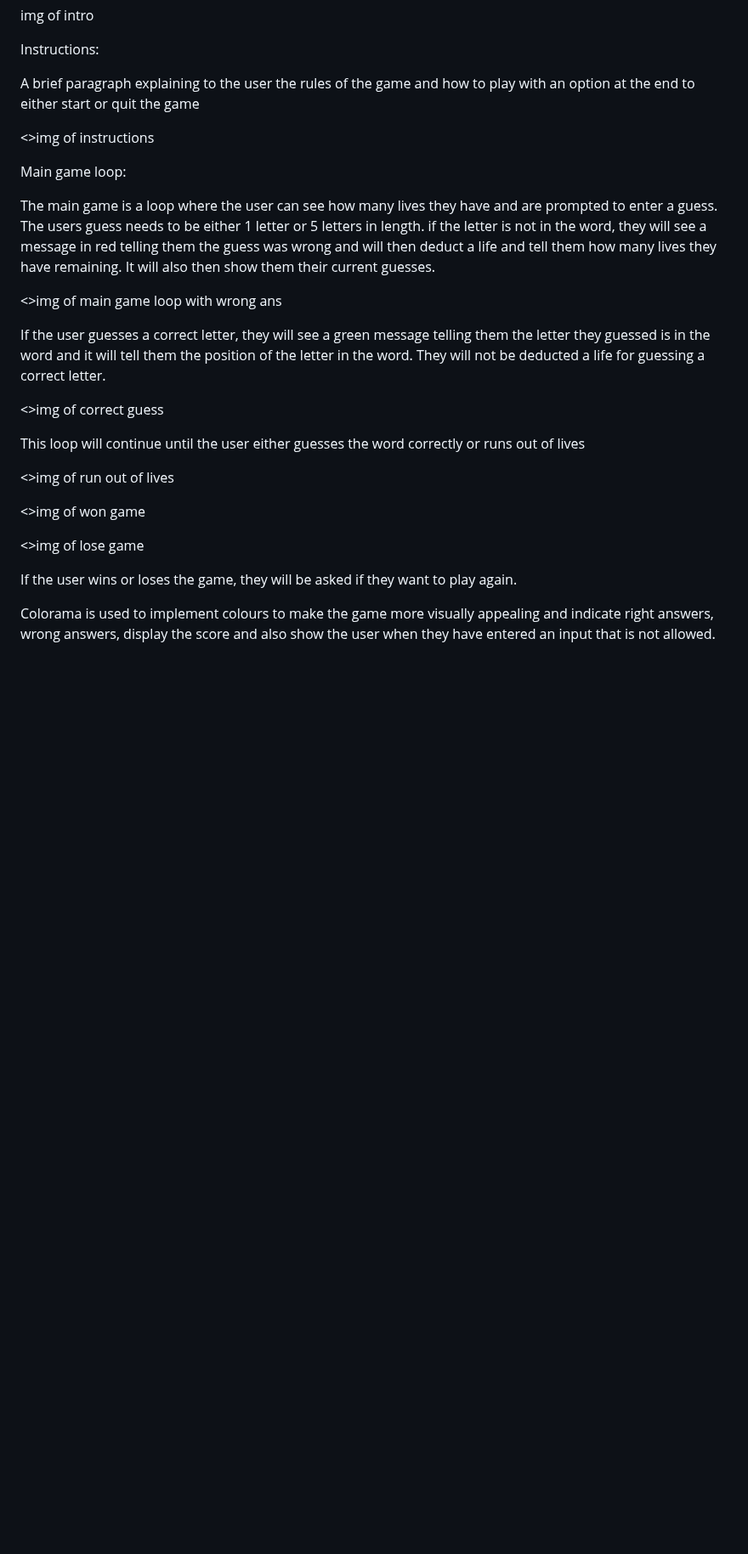
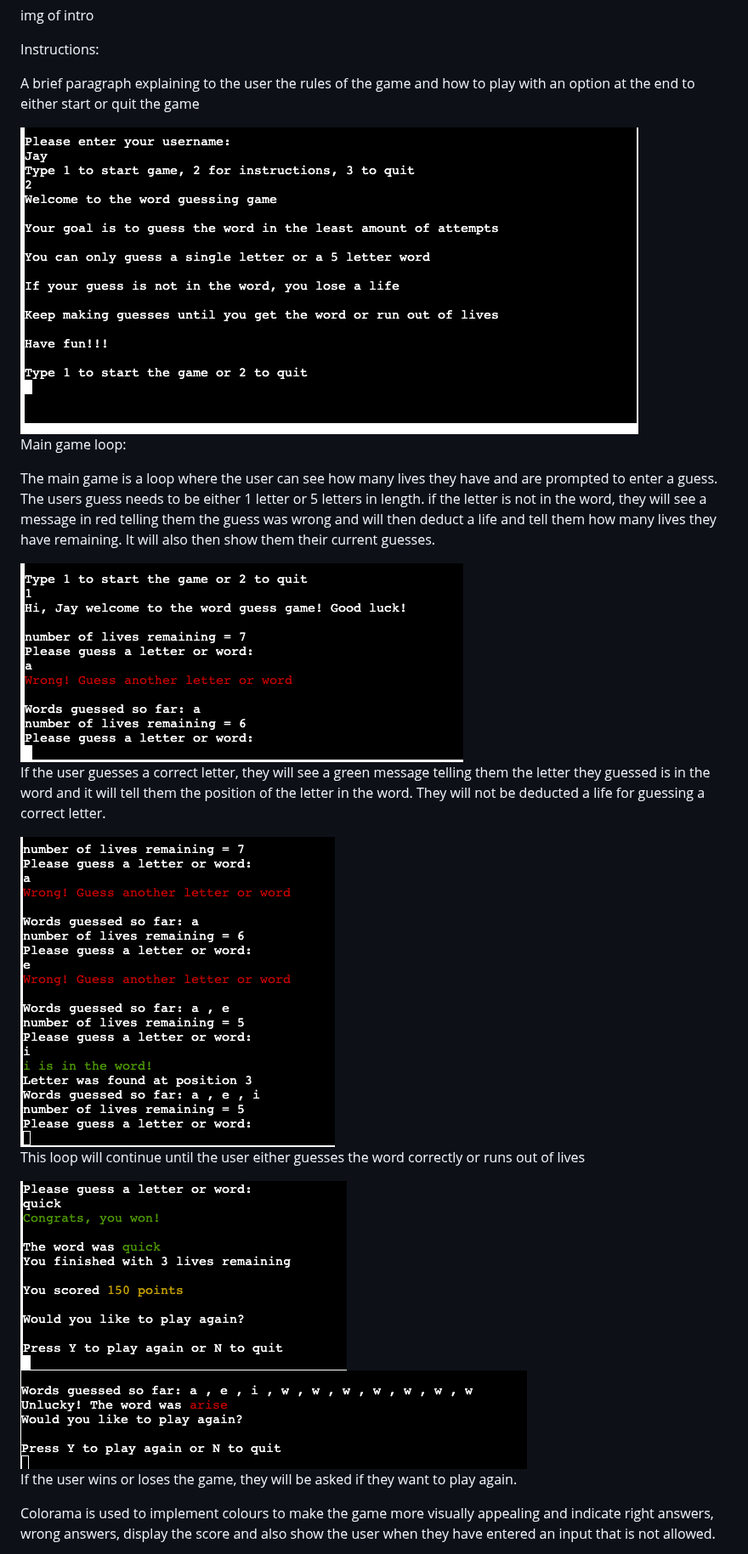
Before and after one commit to JasonHorgan/hangman, a Markdown page: README.md, the part around one of its changes. Shown at 85% size. Rendered like a GitHub page; blank space fills up the shorter version.

Commit message:
Add images to readme

```diff
--- a/README.md
+++ b/README.md
@@ -40,26 +40,24 @@ Instructions:
 
 A brief paragraph explaining to the user the rules of the game and how to play with an option at the end to either start or quit the game
 
-<>img of instructions
+<img src="assets/images/instructions.png">
 
 Main game loop:
 
 The main game is a loop where the user can see how many lives they have and are prompted to enter a guess. The users guess needs to be either 1 letter or 5 letters in length.
 if the letter is not in the word, they will see a message in red telling them the guess was wrong and will then deduct a life and tell them how many lives they have remaining. It will also then show them their current guesses.
 
-<>img of main game loop with wrong ans
+<img src="assets/images/main-game-loop.png">
 
 If the user guesses a correct letter, they will see a green message telling them the letter they guessed is in the word and it will tell them the position of the letter in the word. They will not be deducted a life for guessing a correct letter.
 
-<>img of correct guess
+<img src="assets/images/correct-guess.png">
 
 This loop will continue until the user either guesses the word correctly or runs out of lives
 
-<>img of run out of lives
+<img src="assets/images/game-win.png">
 
-<>img of won game
-
-<>img of lose game
+<img src="assets/images/game-lose.png">
 
 If the user wins or loses the game, they will be asked if they want to play again.
 
```
Also changed, not shown: other parts of README.md (+3 -2 lines).
